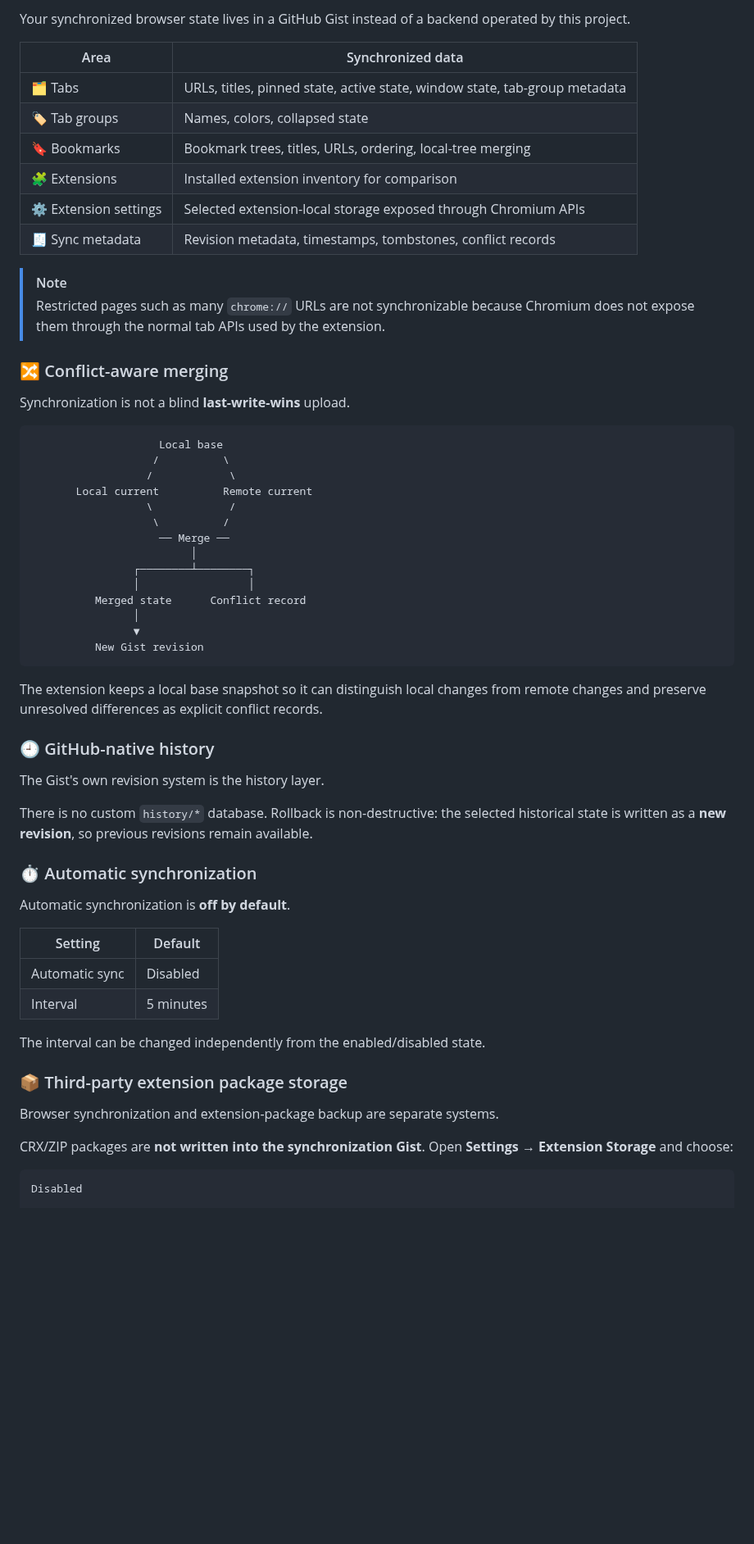
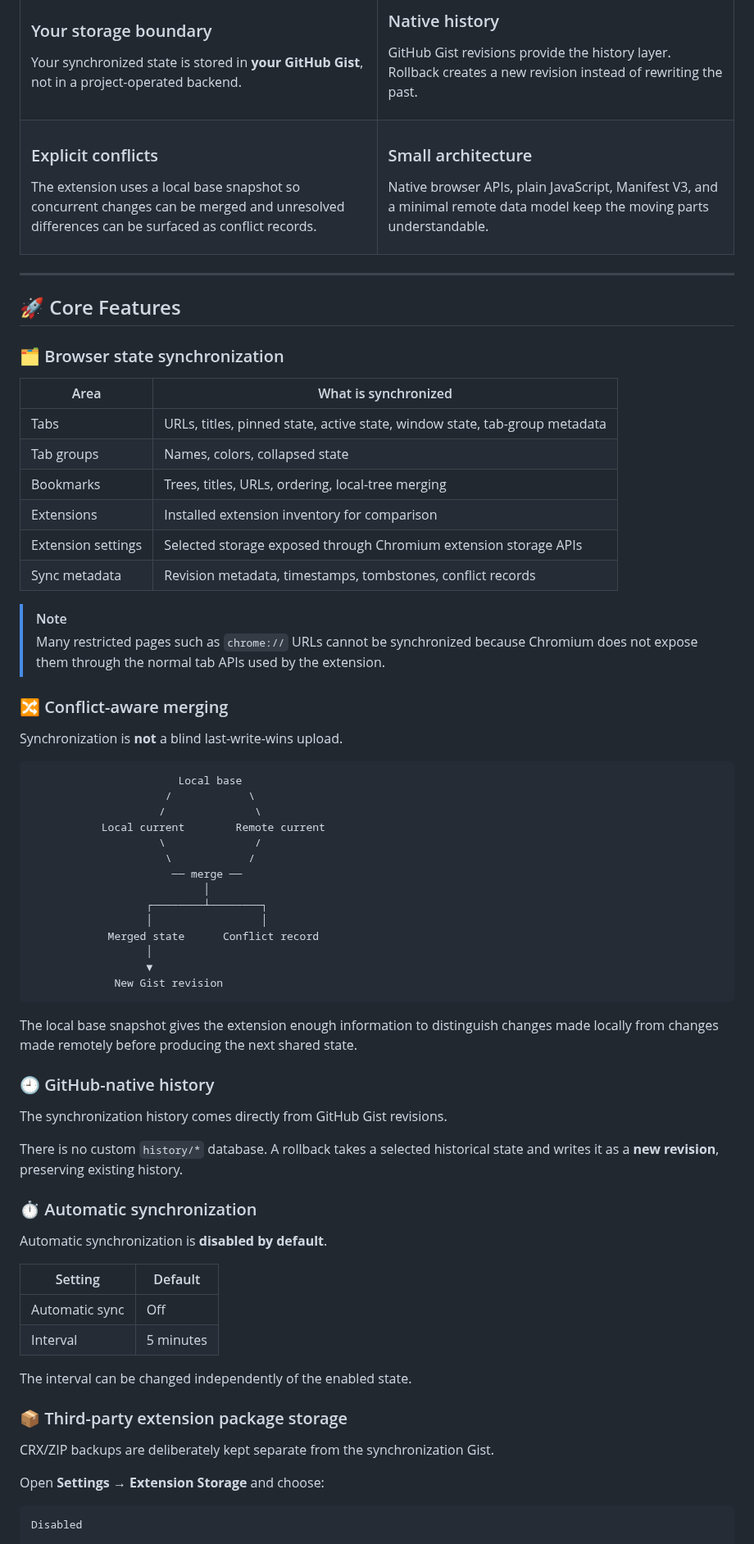
Before and after one commit to CYoJkoY/ChromiumCloudSync, a Markdown page: README.md, the part around one of its changes. Shown at 82% size. Rendered like a GitHub page; blank space fills up the shorter version.

Commit message:
Redesign README with project-native visuals

````diff
--- a/README.md
+++ b/README.md
@@ -71,63 +53,98 @@ There is **one shared synchronization state**. The project does not maintain a d
 
-Your synchronized browser state lives in a GitHub Gist instead of a backend operated by this project.
+### Your storage boundary
 
-| Area | Synchronized data |
+Your synchronized state is stored in **your GitHub Gist**, not in a project-operated backend.
+
+</td>
+<td width="50%">
+
+### Native history
+
+GitHub Gist revisions provide the history layer. Rollback creates a new revision instead of rewriting the past.
+
+</td>
+</tr>
+<tr>
+<td>
+
+### Explicit conflicts
+
+The extension uses a local base snapshot so concurrent changes can be merged and unresolved differences can be surfaced as conflict records.
+
+</td>
+<td>
+
+### Small architecture
+
+Native browser APIs, plain JavaScript, Manifest V3, and a minimal remote data model keep the moving parts understandable.
+
+</td>
+</tr>
+</table>
+
+---
+
+## 🚀 Core Features
+
+### 🗂️ Browser state synchronization
+
+| Area | What is synchronized |
 | --- | --- |
-| 🗂️ Tabs | URLs, titles, pinned state, active state, window state, tab-group metadata |
-| 🏷️ Tab groups | Names, colors, collapsed state |
-| 🔖 Bookmarks | Bookmark trees, titles, URLs, ordering, local-tree merging |
-| 🧩 Extensions | Installed extension inventory for comparison |
-| ⚙️ Extension settings | Selected extension-local storage exposed through Chromium APIs |
-| 🧾 Sync metadata | Revision metadata, timestamps, tombstones, conflict records |
+| Tabs | URLs, titles, pinned state, active state, window state, tab-group metadata |
+| Tab groups | Names, colors, collapsed state |
+| Bookmarks | Trees, titles, URLs, ordering, local-tree merging |
+| Extensions | Installed extension inventory for comparison |
+| Extension settings | Selected storage exposed through Chromium extension storage APIs |
+| Sync metadata | Revision metadata, timestamps, tombstones, conflict records |
 
 > [!NOTE]
-> Restricted pages such as many `chrome://` URLs are not synchronizable because Chromium does not expose them through the normal tab APIs used by the extension.
+> Many restricted pages such as `chrome://` URLs cannot be synchronized because Chromium does not expose them through the normal tab APIs used by the extension.
 
 ### 🔀 Conflict-aware merging
 
-Synchronization is not a blind **last-write-wins** upload.
+Synchronization is **not** a blind last-write-wins upload.
 
 ```text
-                    Local base
-                   /          \
-                  /            \
-       Local current          Remote current
-                  \            /
-                   \          /
-                    ── Merge ──
-                         │
-                ┌────────┴────────┐
-                │                 │
-          Merged state      Conflict record
-                │
-                ▼
-          New Gist revision
+                       Local base
+                     /            \
+                    /              \
+           Local current        Remote current
+                    \              /
+                     \            /
+                      ── merge ──
+                           │
+                  ┌────────┴────────┐
+                  │                 │
+            Merged state      Conflict record
+                  │
+                  ▼
+             New Gist revision
 ```
 
-The extension keeps a local base snapshot so it can distinguish local changes from remote changes and preserve unresolved differences as explicit conflict records.
+The local base snapshot gives the extension enough information to distinguish changes made locally from changes made remotely before producing the next shared state.
 
 ### 🕘 GitHub-native history
 
-The Gist's own revision system is the history layer.
+The synchronization history comes directly from GitHub Gist revisions.
 
-There is no custom `history/*` database. Rollback is non-destructive: the selected historical state is written as a **new revision**, so previous revisions remain available.
+There is no custom `history/*` database. A rollback takes a selected historical state and writes it as a **new revision**, preserving existing history.
 
 ### ⏱️ Automatic synchronization
 
-Automatic synchronization is **off by default**.
+Automatic synchronization is **disabled by default**.
 
 | Setting | Default |
 | --- | --- |
-| Automatic sync | Disabled |
+| Automatic sync | Off |
 | Interval | 5 minutes |
 
-The interval can be changed independently from the enabled/disabled state.
+The interval can be changed independently of the enabled state.
 
 ### 📦 Third-party extension package storage
 
-Browser synchronization and extension-package backup are separate systems.
+CRX/ZIP backups are deliberately kept separate from the synchronization Gist.
 
-CRX/ZIP packages are **not written into the synchronization Gist**. Open **Settings → Extension Storage** and choose:
+Open **Settings → Extension Storage** and choose:
 
 ```text
 Disabled
````
Also changed, not shown: other parts of README.md (+179 -193 lines).
